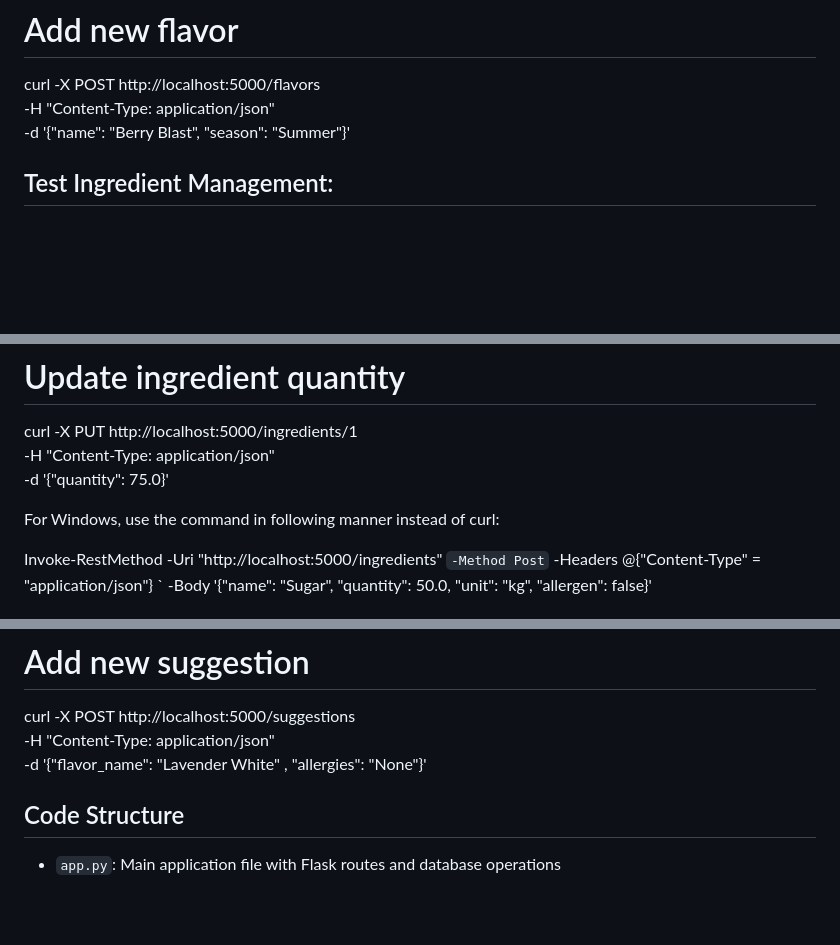
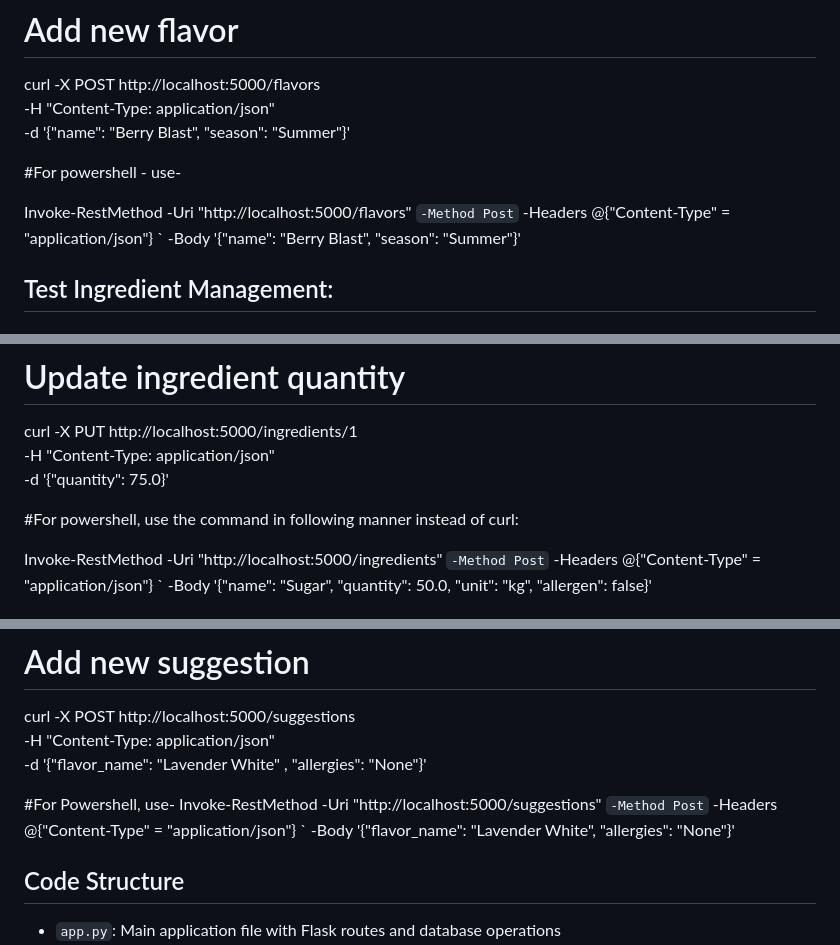
Before and after one commit to mehul2312/Chocolate-House, a Markdown page: README.md, 3 parts joined by grey strips. Rendered like a GitHub page; blank space fills up the shorter version.

```diff
--- a/README.md
+++ b/README.md
@@ -103,6 +103,14 @@ curl -X POST http://localhost:5000/flavors \
      -H "Content-Type: application/json" \
      -d '{"name": "Berry Blast", "season": "Summer"}'
 
+#For powershell - use-
+
+Invoke-RestMethod -Uri "http://localhost:5000/flavors" `
+    -Method Post `
+    -Headers @{"Content-Type" = "application/json"} `
+    -Body '{"name": "Berry Blast", "season": "Summer"}'
+
+
 
 ## Test Ingredient Management:
 
@@ -120,7 +128,7 @@ curl -X PUT http://localhost:5000/ingredients/1 \
      -d '{"quantity": 75.0}'
 
 
-For Windows, use the command in following manner instead of curl:
+#For powershell, use the command in following manner instead of curl:
 
 
 Invoke-RestMethod -Uri "http://localhost:5000/ingredients" `
@@ -138,6 +146,13 @@ curl -X POST http://localhost:5000/suggestions \
      -H "Content-Type: application/json" \
      -d '{"flavor_name": "Lavender White" , "allergies": "None"}'
 
+#For Powershell, use-
+Invoke-RestMethod -Uri "http://localhost:5000/suggestions" `
+    -Method Post `
+    -Headers @{"Content-Type" = "application/json"} `
+    -Body '{"flavor_name": "Lavender White", "allergies": "None"}'
+
+
 
 
 ## Code Structure
```
